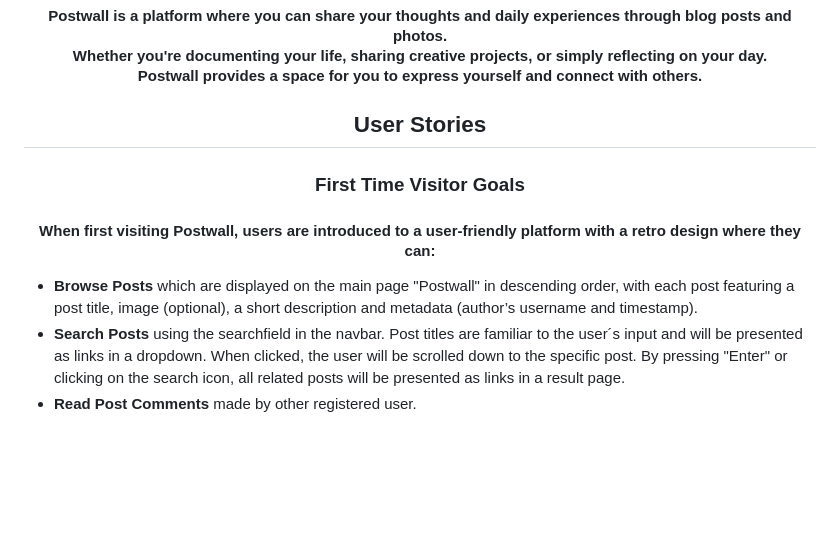
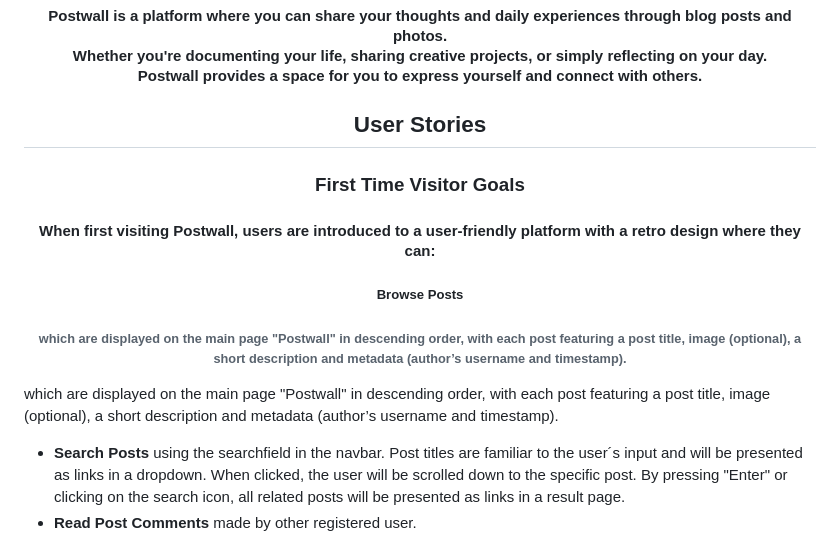
Before and after one commit to GlennJohansson85/postwall, a Markdown page: README.md, the part around the change. Rendered like a GitHub page; blank space fills up the shorter version.

Commit message:
Update README.md
Styling

```diff
--- a/README.md
+++ b/README.md
@@ -11,12 +11,16 @@
   Postwall provides a space for you to express yourself and connect with others.
 </h4>
 
-<h2 align="center" color:>User Stories</h2>
+<h2 align="center">User Stories</h2>
+<h3 align="center">First Time Visitor Goals</h3>
+<h4 align="center">When first visiting Postwall, users are introduced to a user-friendly platform with a retro design where they can:</h4>
 
-<h3 align="center" color:>First Time Visitor Goals</h3>
-<h4 align="center" color:>When first visiting Postwall, users are introduced to a user-friendly platform with a retro design where they can:</h4>
+<h5 align="center" color:>Browse Posts</h5>
+<h6 align="center" color:>
+  which are displayed on the main page "Postwall" in descending order, with each post featuring a post title, image (optional), a short description and metadata (author’s username and timestamp).
+</h6>
 
-* <strong>Browse Posts</strong> which are displayed on the main page "Postwall" in descending order, with each post featuring a post title, image (optional), a short description and metadata (author’s username and timestamp).
+which are displayed on the main page "Postwall" in descending order, with each post featuring a post title, image (optional), a short description and metadata (author’s username and timestamp).
   <br>
 * <strong>Search Posts</strong> using the searchfield in the navbar. Post titles are familiar to the user´s input and will be presented as links in a dropdown. When clicked, the user will be scrolled down to the specific post. By pressing "Enter" or clicking on the search icon, all related posts will be presented as links in a result page.
   <br>
```
